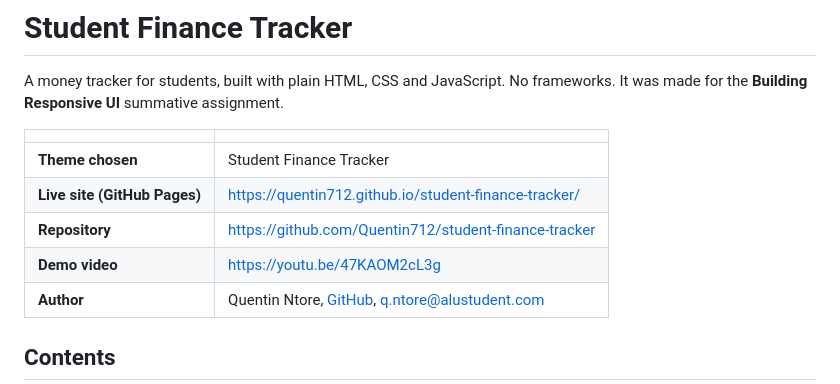
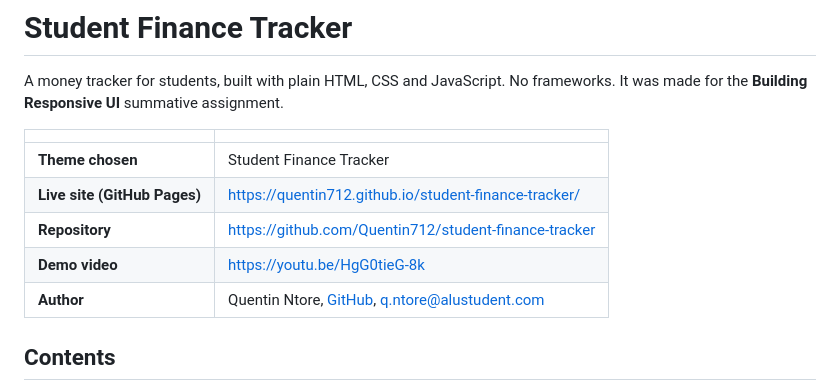
Before and after one commit to Quentin712/student-finance-tracker, a Markdown page: README.md, the part around the change. Drawn GitHub-style.

Commit message:
Update demo video link in README

```diff
--- a/README.md
+++ b/README.md
@@ -7,7 +7,7 @@ A money tracker for students, built with plain HTML, CSS and JavaScript. No fram
 | **Theme chosen** | Student Finance Tracker |
 | **Live site (GitHub Pages)** | https://quentin712.github.io/student-finance-tracker/ |
 | **Repository** | https://github.com/Quentin712/student-finance-tracker |
-| **Demo video** | https://youtu.be/47KAOM2cL3g |
+| **Demo video** | https://youtu.be/HgG0tieG-8k |
 | **Author** | Quentin Ntore, [GitHub](https://github.com/Quentin712), q.ntore@alustudent.com |
 
 ## Contents
```
